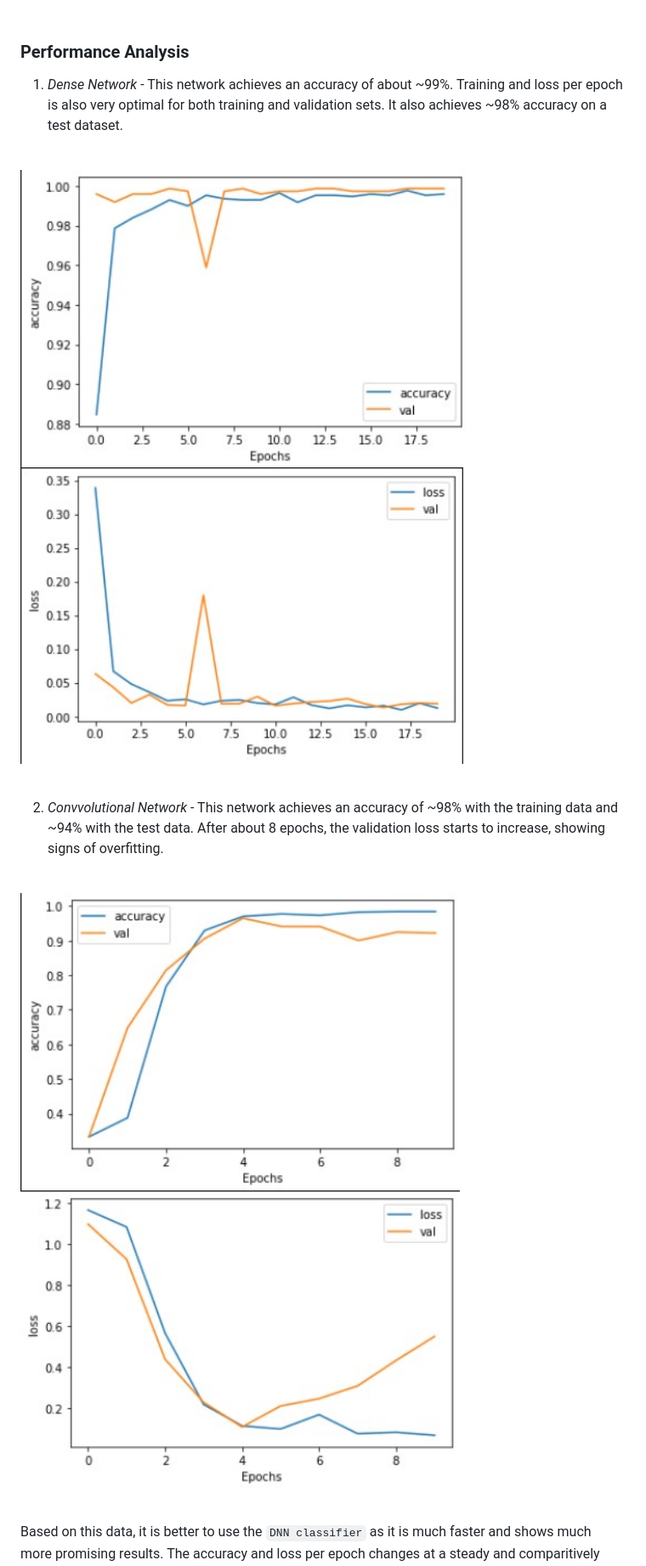
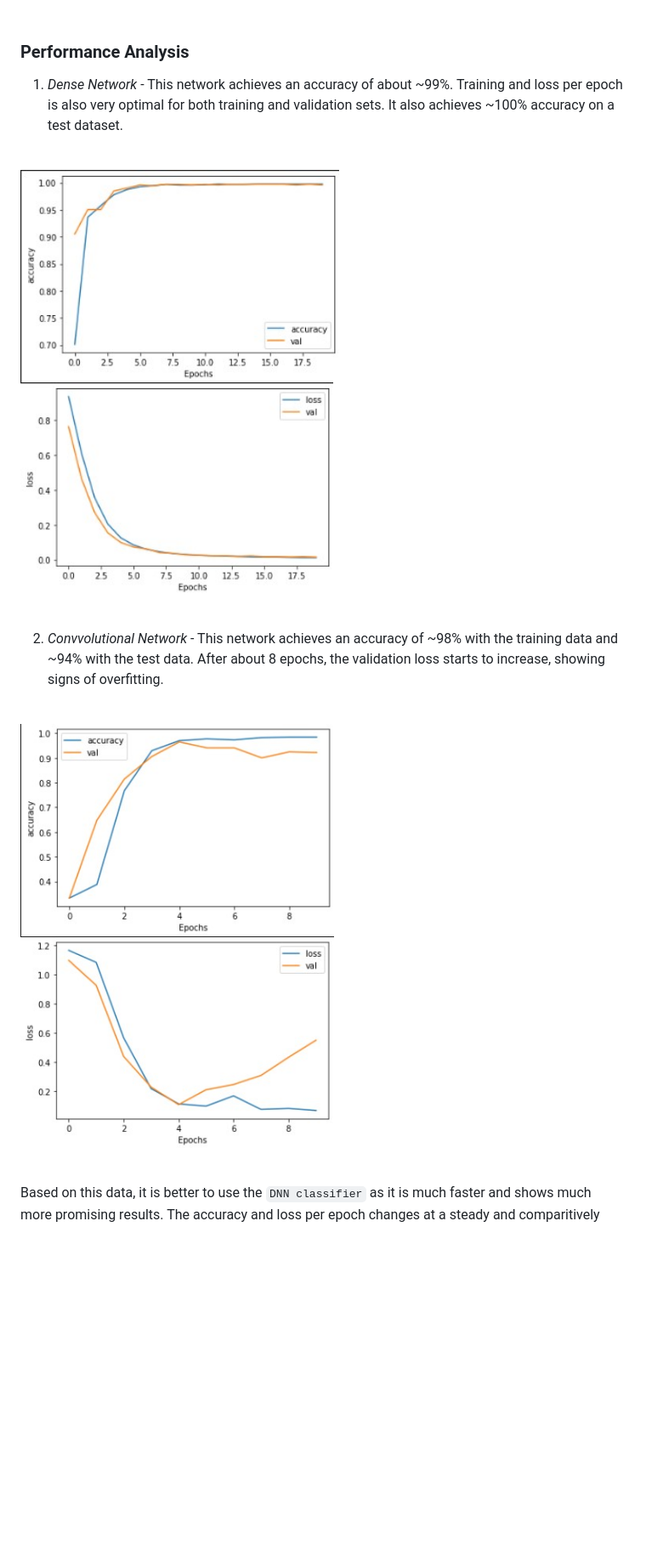
Before and after one commit to Siddhant0701/Rock-Paper-Scissors-AI-Player, a Markdown page: README.md, the part around the change printed below. Shown: that part at 85% size. GitHub-like rendering; pictures changed too: images/dnn_accuracy.jpg, images/dnn_loss.jpg; blank space fills up the shorter version.

Commit message:
Bugfix: README images

```diff
--- a/README.md
+++ b/README.md
@@ -74,12 +74,12 @@ Note: It is better to use `MULTI_HAND_WORLD_LANDMARKS` as the output as compared
 
 ### Performance Analysis
 
-1. *Dense Network* - This network achieves an accuracy of about ~99%. Training and loss per epoch is also very optimal for both training and validation sets. It also achieves ~98% accuracy on a test dataset.
+1. *Dense Network* - This network achieves an accuracy of about ~99%. Training and loss per epoch is also very optimal for both training and validation sets. It also achieves ~100% accuracy on a test dataset.
 
 <br/>
 
-[<img src=images/dnn_accuracy.jpg alt=CNN accuracy per epoch height=350>](images/dnn_accuracy.jpg)
-[<img src=images/dnn_loss.jpg alt=CNN accuracy per epoch height=350>](images/dnn_loss.jpg)
+[<img src=images/dnn_accuracy.jpg alt=CNN accuracy per epoch height=250>](images/dnn_accuracy.jpg)
+[<img src=images/dnn_loss.jpg alt=CNN accuracy per epoch height=250>](images/dnn_loss.jpg)
 
 <br/>
 
@@ -88,8 +88,8 @@ Note: It is better to use `MULTI_HAND_WORLD_LANDMARKS` as the output as compared
 
 <br/>
 
-[<img src=images/cnn_accuracy.jpg alt=CNN accuracy per epoch height=350>](images/cnn_accuracy.jpg)
-[<img src=images/cnn_loss.jpg alt=CNN accuracy per epoch height=350>](images/cnn_loss.jpg)
+[<img src=images/cnn_accuracy.jpg alt=CNN accuracy per epoch height=250>](images/cnn_accuracy.jpg)
+[<img src=images/cnn_loss.jpg alt=CNN accuracy per epoch height=250>](images/cnn_loss.jpg)
 
 <br/>
 
```
Also changed, not shown: other parts of README.md (+3 -3 lines), images/cascade.jpg (added), 3 other files.
